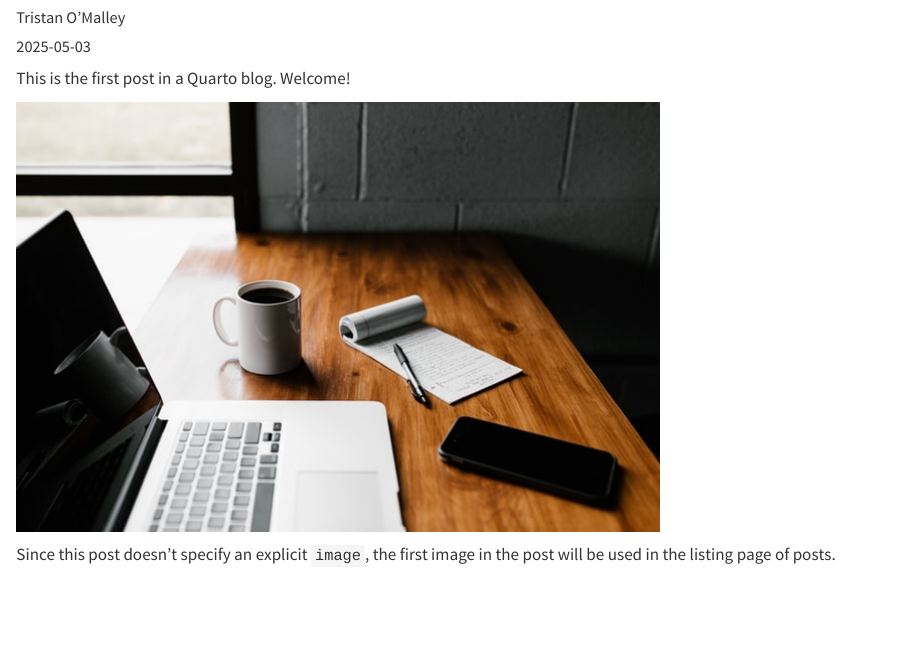
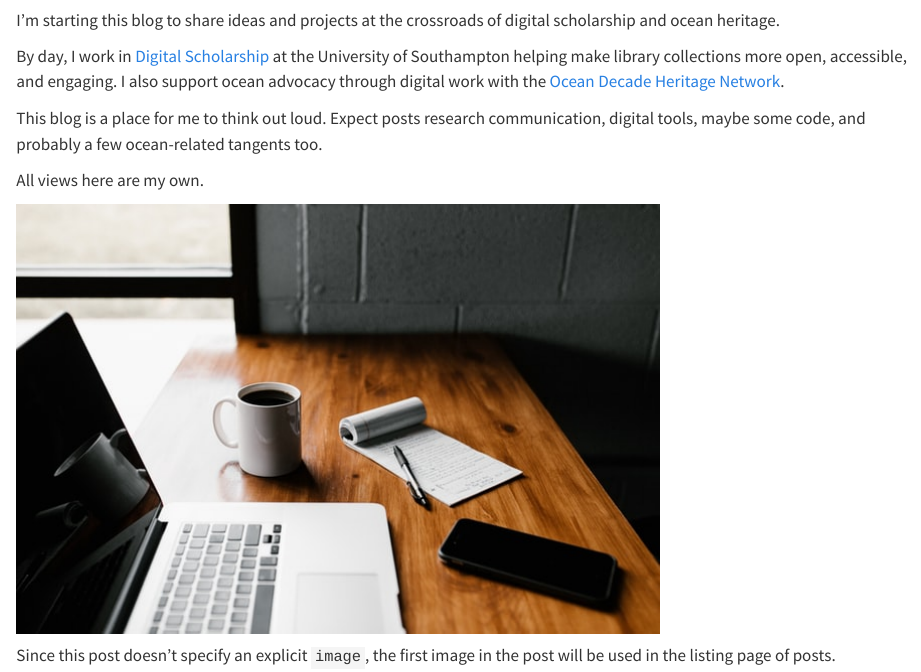
Before and after one commit to ek-ku/blog, a Quarto document (posts/welcome/index.qmd): the page in a window 1100 px wide, from 70 px down before the commit and from 100 px down after it. Rendered offline with R 4.5, knitr and Pandoc in place of Quarto, with nearby package versions.

Commit message:
Updated first blog post

```diff
--- a/posts/welcome/index.qmd
+++ b/posts/welcome/index.qmd
@@ -1,11 +1,17 @@
 ---
 title: "Welcome To My Blog"
-author: "Tristan O'Malley"
-date: "2025-05-03"
+date: "2025-06-03"
 categories: [news]
 ---
 
-This is the first post in a Quarto blog. Welcome!
+I’m starting this blog to share ideas and projects at the crossroads of digital scholarship and ocean heritage.
+
+By day, I work in [Digital Scholarship](https://library.soton.ac.uk/digital-scholarship) at the University of Southampton helping make library collections more open, accessible, and engaging. I also support ocean advocacy through digital work with the [Ocean Decade Heritage Network](https://oceandecadeheritage.org).
+
+This blog is a place for me to think out loud. Expect posts  research communication, digital tools, maybe some code, and probably a few ocean-related tangents too.
+
+All views here are my own.
+
 
 ![](thumbnail.jpg)
 
```
Also changed, not shown: docs/listings.json, docs/search.json, 3 other files.
